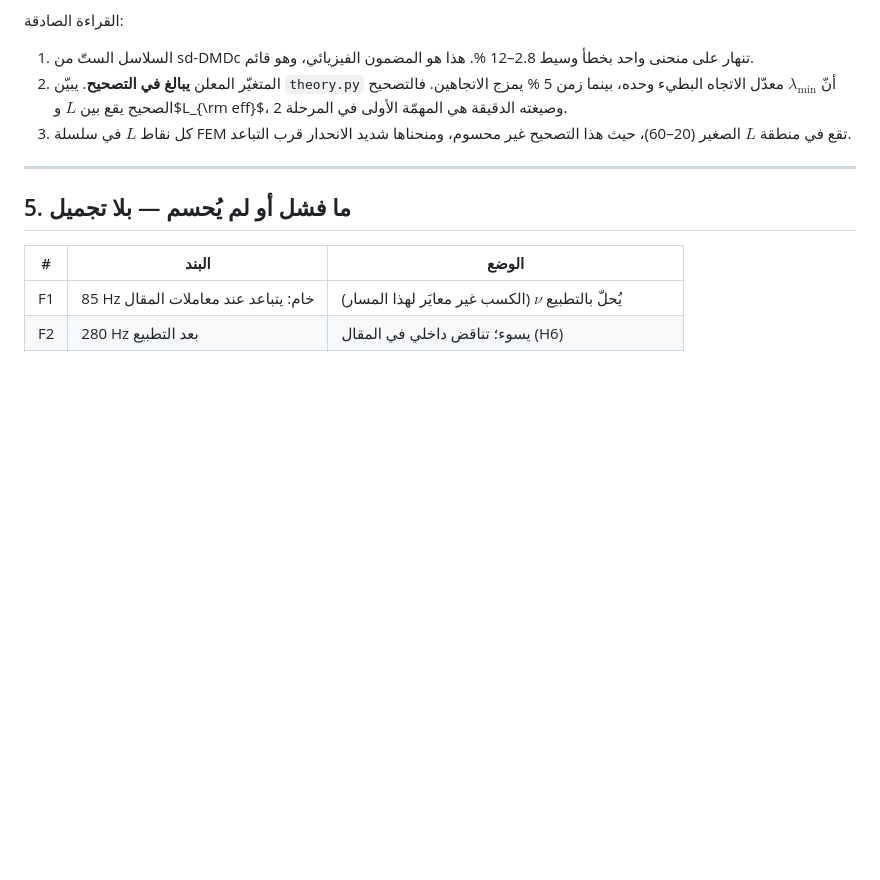
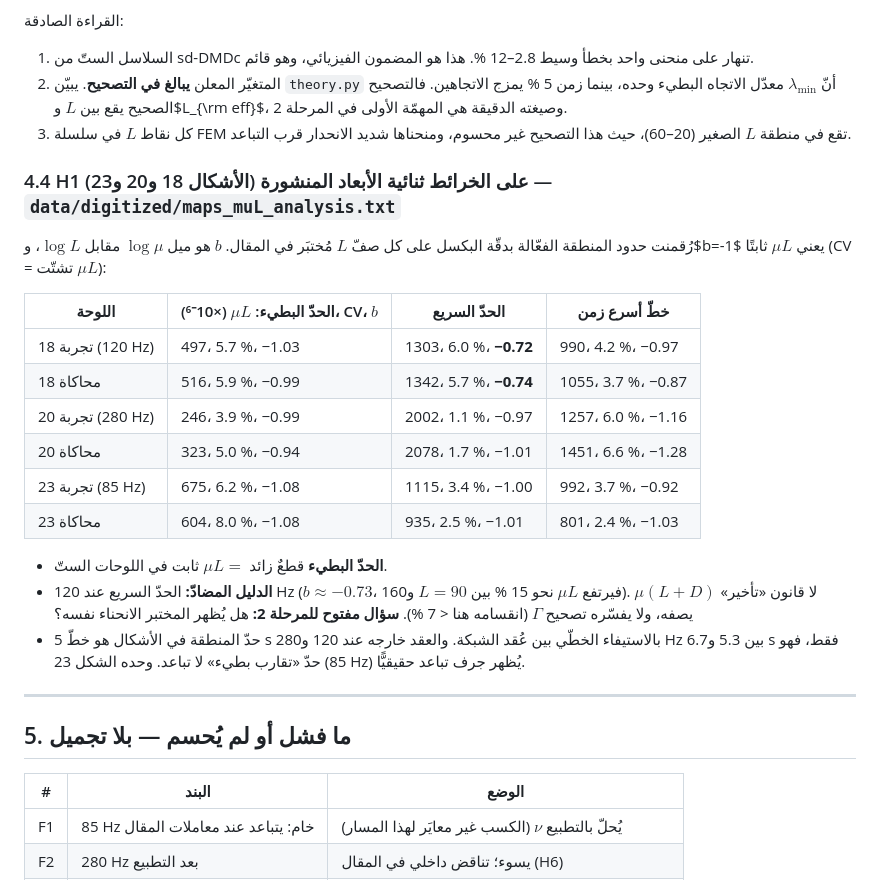
Before and after one commit to samo14s/new-controller, a Markdown page: sddmdc_fxlms/docs/03_REPRODUCTION.md, the part around the change. GitHub-like rendering; blank space fills up the shorter version.

```diff
--- a/sddmdc_fxlms/docs/03_REPRODUCTION.md
+++ b/sddmdc_fxlms/docs/03_REPRODUCTION.md
@@ -244,6 +244,27 @@ $L_{\rm eff}=2\lambda_{\min}(\Gamma)$.
 3. كل نقاط $L$ في سلسلة FEM تقع في منطقة $L$ الصغير (20–60)، حيث هذا التصحيح غير محسوم، ومنحناها
    شديد الانحدار قرب التباعد.
 
+### 4.4 H1 على الخرائط ثنائية الأبعاد المنشورة (الأشكال 18 و20 و23) — `data/digitized/maps_muL_analysis.txt`
+
+رُقمنت حدود المنطقة الفعّالة بدقّة البكسل على كل صفّ $L$ مُختبَر في المقال. $b$ هو ميل
+$\log\mu$ مقابل $\log L$، و$b=-1$ يعني $\mu L$ ثابتًا (CV = تشتّت $\mu L$):
+
+| اللوحة | الحدّ البطيء: $\mu L$ (×10⁻⁶)، CV، $b$ | الحدّ السريع | خطّ أسرع زمن |
+|---|---|---|---|
+| 18 تجربة (120 Hz) | 497، 5.7 %، −1.03 | 1303، 6.0 %، **−0.72** | 990، 4.2 %، −0.97 |
+| 18 محاكاة | 516، 5.9 %، −0.99 | 1342، 5.7 %، **−0.74** | 1055، 3.7 %، −0.87 |
+| 20 تجربة (280 Hz) | 246، 3.9 %، −0.99 | 2002، 1.1 %، −0.97 | 1257، 6.0 %، −1.16 |
+| 20 محاكاة | 323، 5.0 %، −0.94 | 2078، 1.7 %، −1.01 | 1451، 6.6 %، −1.28 |
+| 23 تجربة (85 Hz) | 675، 6.2 %، −1.08 | 1115، 3.4 %، −1.00 | 992، 3.7 %، −0.92 |
+| 23 محاكاة | 604، 8.0 %، −1.08 | 935، 2.5 %، −1.01 | 801، 2.4 %، −1.03 |
+
+* **الحدّ البطيء** قطعٌ زائد $\mu L=$ ثابت في اللوحات الستّ.
+* **الدليل المضادّ:** الحدّ السريع عند 120 Hz ($b\approx-0.73$، فيرتفع $\mu L$ نحو 15 % بين
+  $L=90$ و160). لا قانون «تأخير» $\mu(L+D)$ يصفه، ولا يفسّره تصحيح $\Gamma$ (انقسامه هنا < 7 %).
+  **سؤال مفتوح للمرحلة 2:** هل يُظهر المختبر الانحناء نفسه؟
+* حدّ المنطقة في الأشكال هو خطّ 5 s بالاستيفاء الخطّي بين عُقد الشبكة. والعقد خارجه عند 120 و280 Hz
+  بين 5.3 و6.7 s فقط، فهو حدّ «تقارب بطيء» لا تباعد. وحده الشكل 23 (85 Hz) يُظهر جرف تباعد حقيقيًّا.
+
 ---
 
 ## 5. ما فشل أو لم يُحسم — بلا تجميل
```
Also changed, not shown: README.md (+4 -0 lines), sddmdc_fxlms/README.md (added, +68 -0 lines).
